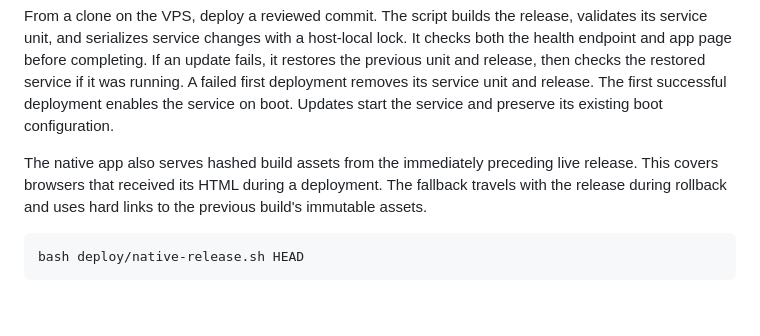
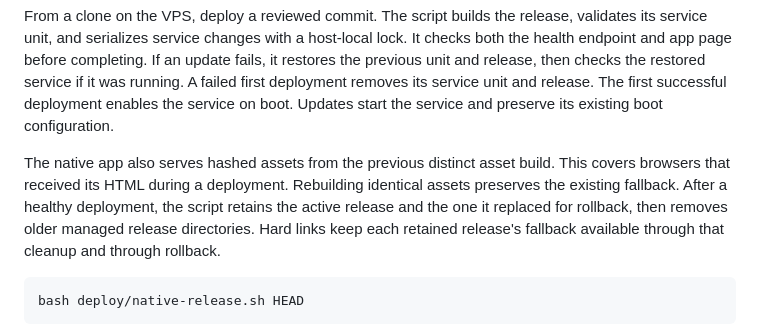
Before and after one commit to yazanbaker94/fieldledger, a Markdown page: deploy/README.md, the part around the change. GitHub-like rendering; blank space fills up the shorter version.

````diff
--- a/deploy/README.md
+++ b/deploy/README.md
@@ -15,7 +15,7 @@ sudo -u fieldledger psql -d fieldledger -c 'select current_user;'
 
 From a clone on the VPS, deploy a reviewed commit. The script builds the release, validates its service unit, and serializes service changes with a host-local lock. It checks both the health endpoint and app page before completing. If an update fails, it restores the previous unit and release, then checks the restored service if it was running. A failed first deployment removes its service unit and release. The first successful deployment enables the service on boot. Updates start the service and preserve its existing boot configuration.
 
-The native app also serves hashed build assets from the immediately preceding live release. This covers browsers that received its HTML during a deployment. The fallback travels with the release during rollback and uses hard links to the previous build's immutable assets.
+The native app also serves hashed assets from the previous distinct asset build. This covers browsers that received its HTML during a deployment. Rebuilding identical assets preserves the existing fallback. After a healthy deployment, the script retains the active release and the one it replaced for rollback, then removes older managed release directories. Hard links keep each retained release's fallback available through that cleanup and through rollback.
 
 ```sh
 bash deploy/native-release.sh HEAD
````
Also changed, not shown: README.md (+3 -2 lines), docs/screenshots/foreman.png, docs/screenshots/manager.png, 14 other files.
